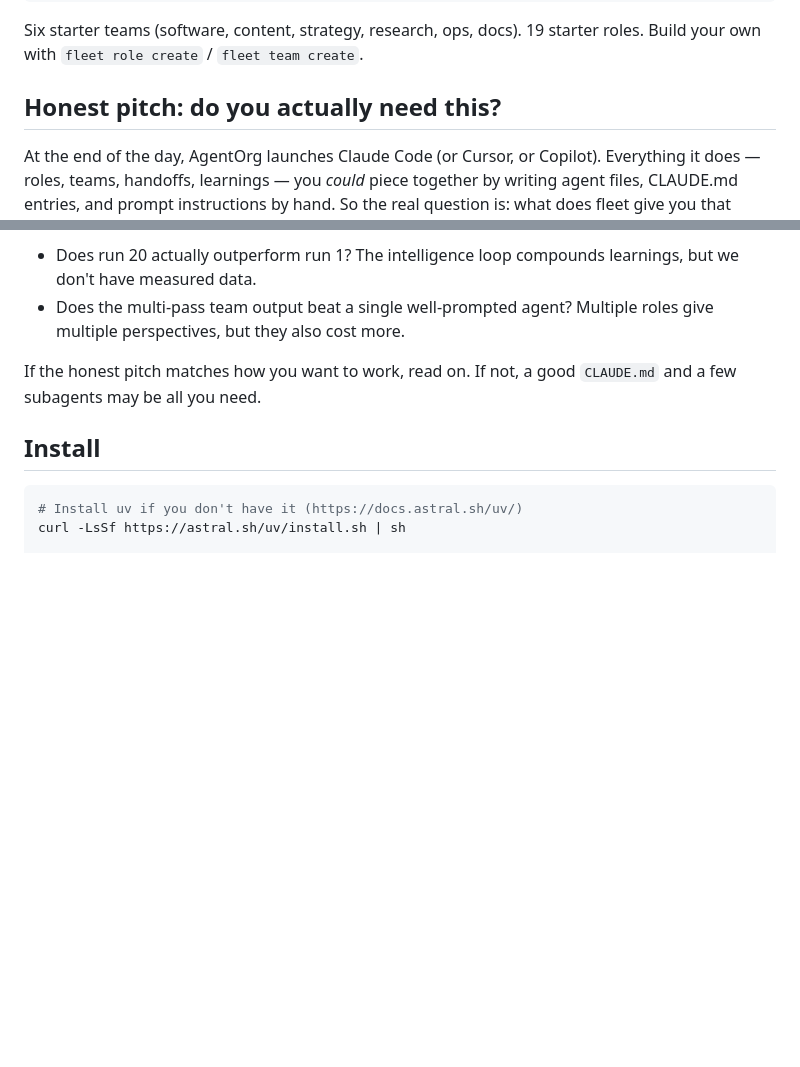
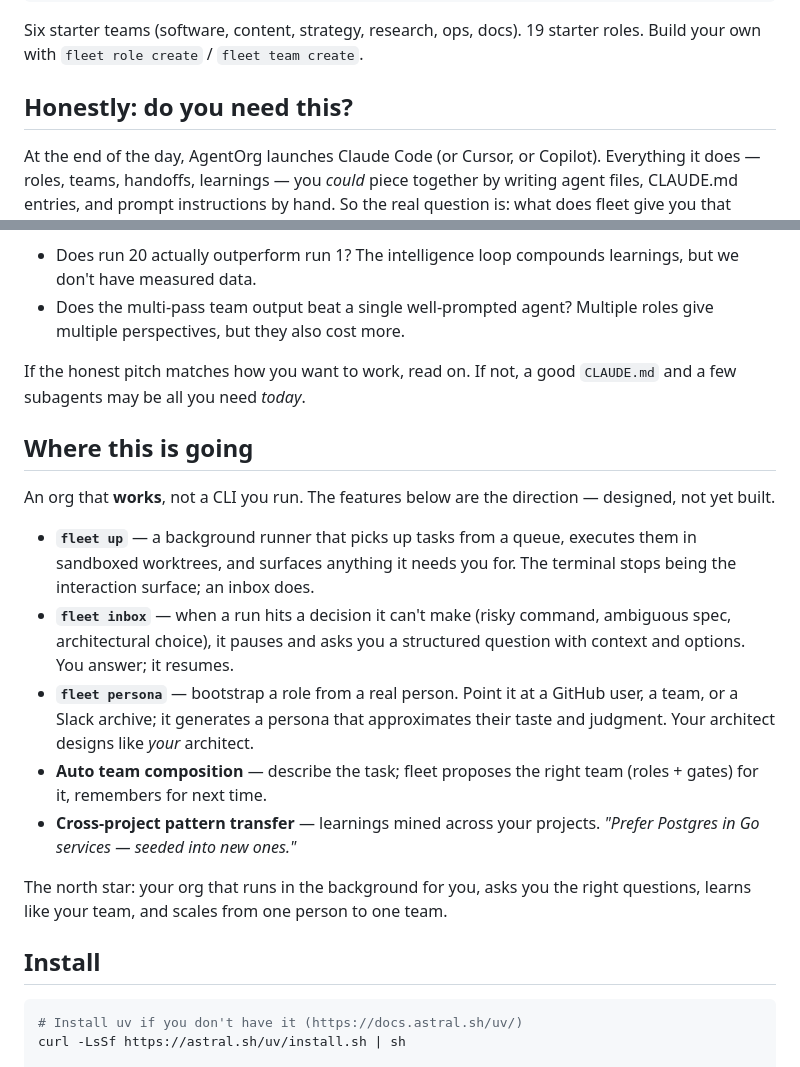
Before and after one commit to codevj/AgentOrg, a Markdown page: README.md, 2 parts joined by grey strips. Rendered like a GitHub page; blank space fills up the shorter version.

Commit message:
Update aspirational view for this project

```diff
--- a/README.md
+++ b/README.md
@@ -33,7 +33,7 @@ fleet config set role architect                  # switch to role mode
 
 Six starter teams (software, content, strategy, research, ops, docs). 19 starter roles. Build your own with `fleet role create` / `fleet team create`.
 
-## Honest pitch: do you actually need this?
+## Honestly: do you need this?
 
 At the end of the day, AgentOrg launches Claude Code (or Cursor, or Copilot). Everything it does — roles, teams, handoffs, learnings — you *could* piece together by writing agent files, CLAUDE.md entries, and prompt instructions by hand. So the real question is: what does fleet give you that rolling your own doesn't?
 
@@ -54,7 +54,19 @@ At the end of the day, AgentOrg launches Claude Code (or Cursor, or Copilot). Ev
 - Does run 20 actually outperform run 1? The intelligence loop compounds learnings, but we don't have measured data.
 - Does the multi-pass team output beat a single well-prompted agent? Multiple roles give multiple perspectives, but they also cost more.
 
-If the honest pitch matches how you want to work, read on. If not, a good `CLAUDE.md` and a few subagents may be all you need.
+If the honest pitch matches how you want to work, read on. If not, a good `CLAUDE.md` and a few subagents may be all you need *today*.
+
+## Where this is going
+
+An org that **works**, not a CLI you run. The features below are the direction — designed, not yet built.
+
+- **`fleet up`** — a background runner that picks up tasks from a queue, executes them in sandboxed worktrees, and surfaces anything it needs you for. The terminal stops being the interaction surface; an inbox does.
+- **`fleet inbox`** — when a run hits a decision it can't make (risky command, ambiguous spec, architectural choice), it pauses and asks you a structured question with context and options. You answer; it resumes.
+- **`fleet persona`** — bootstrap a role from a real person. Point it at a GitHub user, a team, or a Slack archive; it generates a persona that approximates their taste and judgment. Your architect designs like *your* architect.
+- **Auto team composition** — describe the task; fleet proposes the right team (roles + gates) for it, remembers for next time.
+- **Cross-project pattern transfer** — learnings mined across your projects. *"Prefer Postgres in Go services — seeded into new ones."*
+
+The north star: your org that runs in the background for you, asks you the right questions, learns like your team, and scales from one person to one team.
 
 ## Install
 
```
